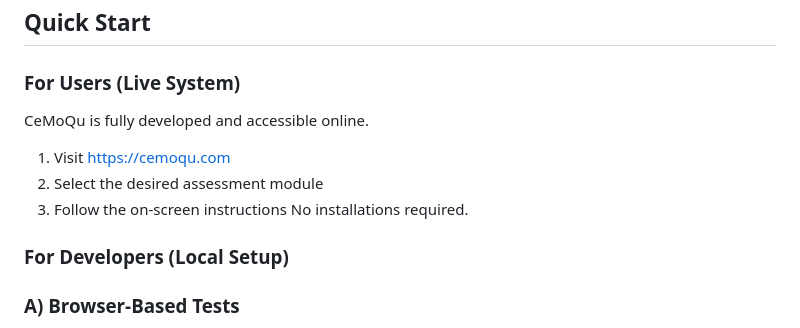
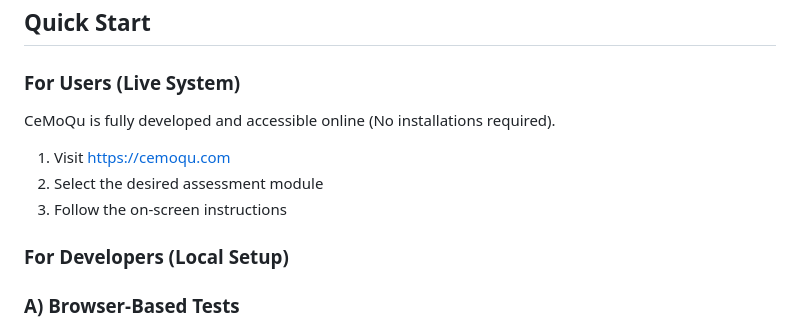
Before and after one commit to voc2018/CeMoQu, a Markdown page: README.md, the part around the change. Rendered like a GitHub page.

Commit message:
Update README for online accessibility details
Clarified accessibility information for users.

```diff
--- a/README.md
+++ b/README.md
@@ -53,11 +53,11 @@ CeMoQu/
 
 ## Quick Start
 ### For Users (Live System)
-CeMoQu is fully developed and accessible online.
+CeMoQu is fully developed and accessible online (No installations required).
 1. Visit  https://cemoqu.com
 2. Select the desired assessment module
 3. Follow the on-screen instructions
-No installations required.
+
 
 ### For Developers (Local Setup)
 ### A) Browser-Based Tests
```
